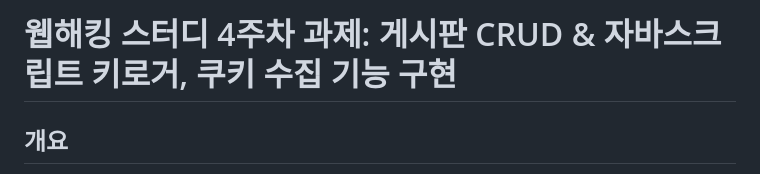
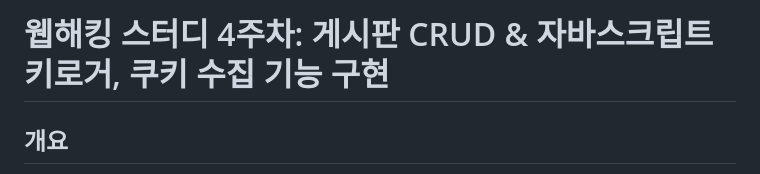
Before and after one commit to codename-123/web-hacking-study, a Markdown page: 04_week/README.md, the part around the change. Rendered like a GitHub page.

```diff
--- a/04_week/README.md
+++ b/04_week/README.md
@@ -1,4 +1,4 @@
-# 웹해킹 스터디 4주차 과제: 게시판 CRUD & 자바스크립트 키로거, 쿠키 수집 기능 구현
+# 웹해킹 스터디 4주차: 게시판 CRUD & 자바스크립트 키로거, 쿠키 수집 기능 구현
 
 ## 개요
 
```
